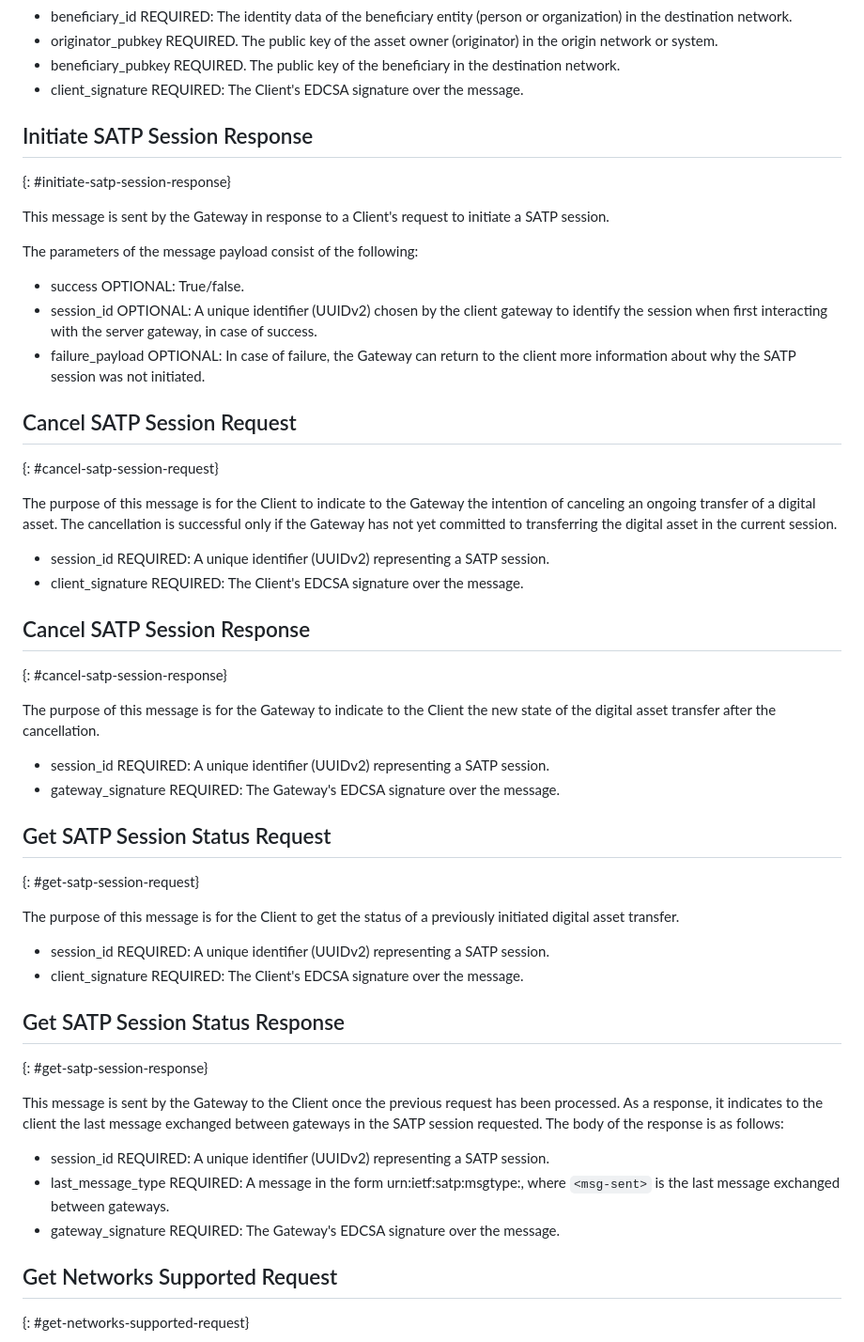
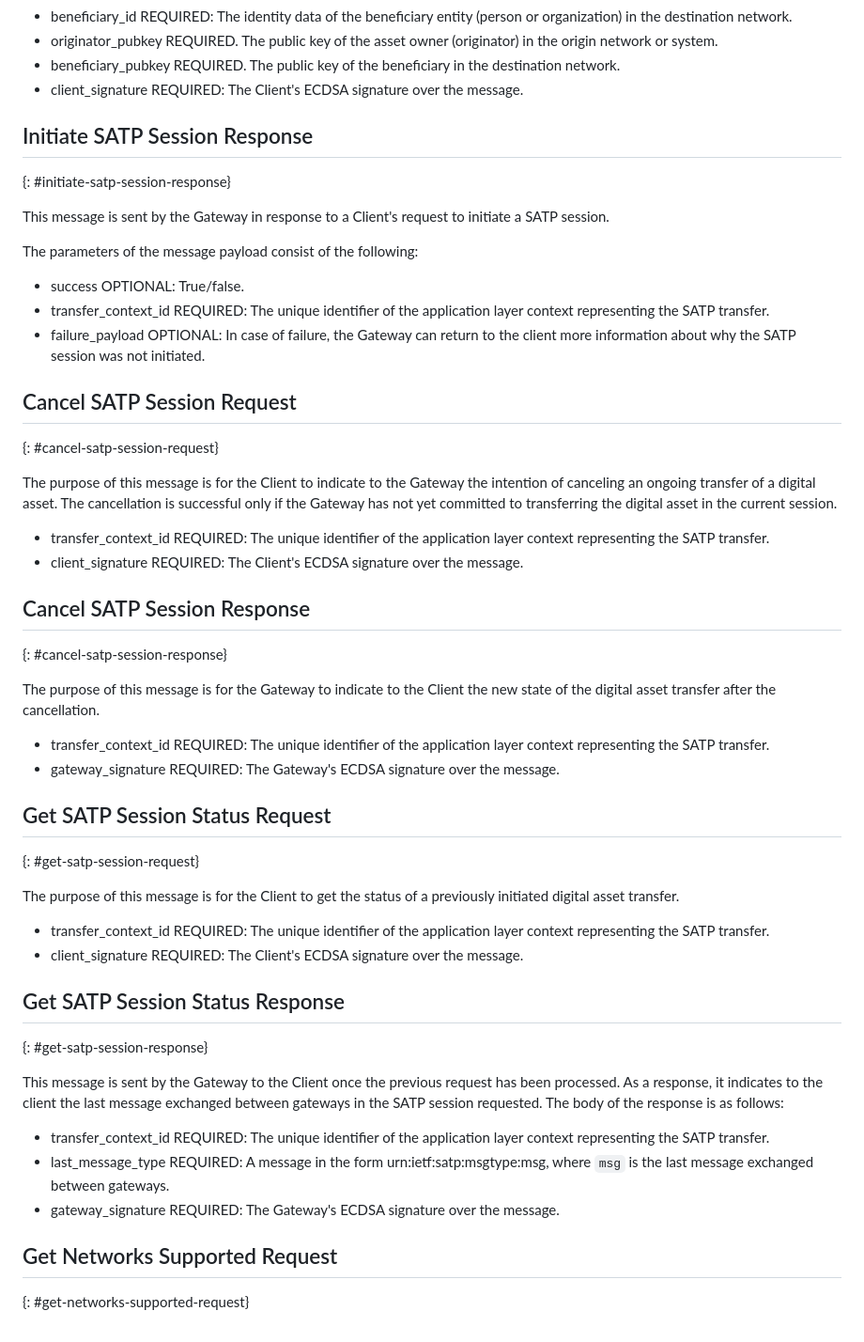
Before and after one commit to ietf-satp/draft-augusto-api1, a Markdown page: draft-augusto-api1.md, the part around one of its changes. Shown at 94% size. Drawn GitHub-style.

```diff
--- a/draft-augusto-api1.md
+++ b/draft-augusto-api1.md
@@ -133,7 +153,7 @@ The parameters of the message payload consist of the following:
 - beneficiary_id REQUIRED: The identity data of the beneficiary entity (person or organization) in the destination network.
 - originator_pubkey REQUIRED. The public key of the asset owner (originator) in the origin network or system.
 - beneficiary_pubkey REQUIRED. The public key of the beneficiary in the destination network.
-- client_signature REQUIRED: The Client's EDCSA signature over the message.
+- client_signature REQUIRED: The Client's ECDSA signature over the message.
 
 ## Initiate SATP Session Response
 {: #initiate-satp-session-response}
@@ -142,7 +162,7 @@ This message is sent by the Gateway in response to a Client's request to initiat
 
 The parameters of the message payload consist of the following:
 - success OPTIONAL: True/false.
-- session_id OPTIONAL: A unique identifier (UUIDv2) chosen by the client gateway to identify the session when first interacting with the server gateway, in case of success.
+- transfer_context_id REQUIRED: The unique identifier of the application layer context representing the SATP transfer.
 - failure_payload OPTIONAL: In case of failure, the Gateway can return to the client more information about why the SATP session was not initiated.
 
 ## Cancel SATP Session Request
@@ -150,33 +170,33 @@ The parameters of the message payload consist of the following:
 
 The purpose of this message is for the Client to indicate to the Gateway the intention of canceling an ongoing transfer of a digital asset. The cancellation is successful only if the Gateway has not yet committed to transferring the digital asset in the current session.
 
-- session_id REQUIRED: A unique identifier (UUIDv2) representing a SATP session.
-- client_signature REQUIRED: The Client's EDCSA signature over the message.
+- transfer_context_id REQUIRED: The unique identifier of the application layer context representing the SATP transfer.
+- client_signature REQUIRED: The Client's ECDSA signature over the message.
 
 ## Cancel SATP Session Response
 {: #cancel-satp-session-response}
 
 The purpose of this message is for the Gateway to indicate to the Client the new state of the digital asset transfer after the cancellation.
 
-- session_id REQUIRED: A unique identifier (UUIDv2) representing a SATP session.
-- gateway_signature REQUIRED: The Gateway's EDCSA signature over the message.
+- transfer_context_id REQUIRED: The unique identifier of the application layer context representing the SATP transfer.
+- gateway_signature REQUIRED: The Gateway's ECDSA signature over the message.
 
 ## Get SATP Session Status Request
 {: #get-satp-session-request}
 
 The purpose of this message is for the Client to get the status of a previously initiated digital asset transfer.
 
-- session_id REQUIRED: A unique identifier (UUIDv2) representing a SATP session.
-- client_signature REQUIRED: The Client's EDCSA signature over the message.
+- transfer_context_id REQUIRED: The unique identifier of the application layer context representing the SATP transfer.
+- client_signature REQUIRED: The Client's ECDSA signature over the message.
 
 ## Get SATP Session Status Response
 {: #get-satp-session-response}
 
 This message is sent by the Gateway to the Client once the previous request has been processed. As a response, it indicates to the client the last message exchanged between gateways in the SATP session requested. The body of the response is as follows:
 
-- session_id REQUIRED: A unique identifier (UUIDv2) representing a SATP session.
-- last_message_type REQUIRED: A message in the form urn:ietf:satp:msgtype:<msg-sent>, where `<msg-sent>` is the last message exchanged between gateways.
-- gateway_signature REQUIRED: The Gateway's EDCSA signature over the message.
+- transfer_context_id REQUIRED: The unique identifier of the application layer context representing the SATP transfer.
+- last_message_type REQUIRED: A message in the form urn:ietf:satp:msgtype:msg, where `msg` is the last message exchanged between gateways.
+- gateway_signature REQUIRED: The Gateway's ECDSA signature over the message.
 
 ## Get Networks Supported Request
 {: #get-networks-supported-request}
```
Also changed, not shown: other parts of draft-augusto-api1.md (+55 -35 lines).
